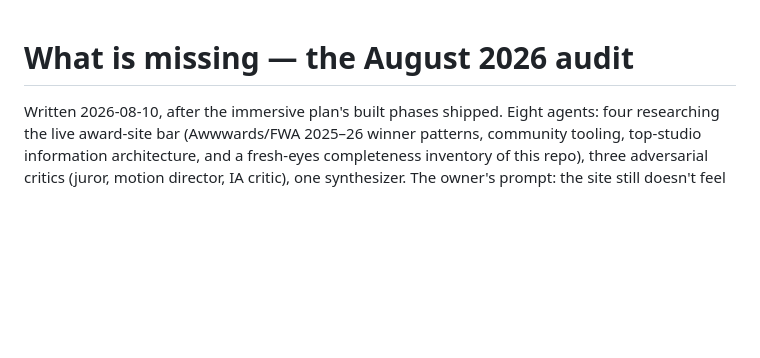
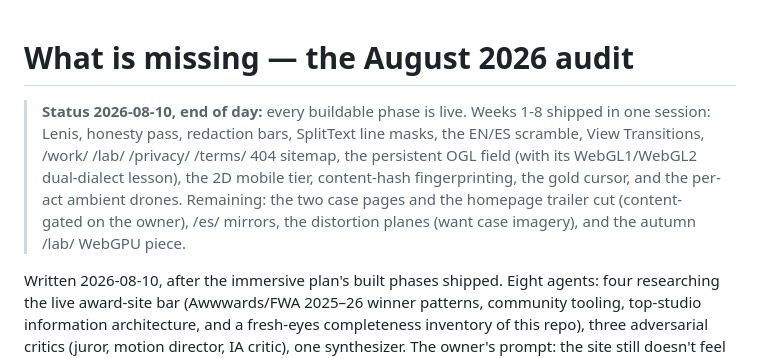
Before and after one commit to Arturo-valle/creative-mk-website, a Markdown page: docs/audit-2026-08.md, the part around the change. GitHub-like rendering; blank space fills up the shorter version.

Commit message:
Mark the audit's build order complete through week 8
Co-Authored-By: Claude Opus 5 <noreply@anthropic.com>

```diff
--- a/docs/audit-2026-08.md
+++ b/docs/audit-2026-08.md
@@ -1,4 +1,13 @@
 # What is missing — the August 2026 audit
+
+> **Status 2026-08-10, end of day:** every buildable phase is live. Weeks 1-8
+> shipped in one session: Lenis, honesty pass, redaction bars, SplitText line
+> masks, the EN/ES scramble, View Transitions, /work/ /lab/ /privacy/ /terms/
+> 404 sitemap, the persistent OGL field (with its WebGL1/WebGL2 dual-dialect
+> lesson), the 2D mobile tier, content-hash fingerprinting, the gold cursor,
+> and the per-act ambient drones. Remaining: the two case pages and the
+> homepage trailer cut (content-gated on the owner), /es/ mirrors, the
+> distortion planes (want case imagery), and the autumn /lab/ WebGPU piece.
 
 Written 2026-08-10, after the immersive plan's built phases shipped. Eight
 agents: four researching the live award-site bar (Awwwards/FWA 2025–26 winner
```
